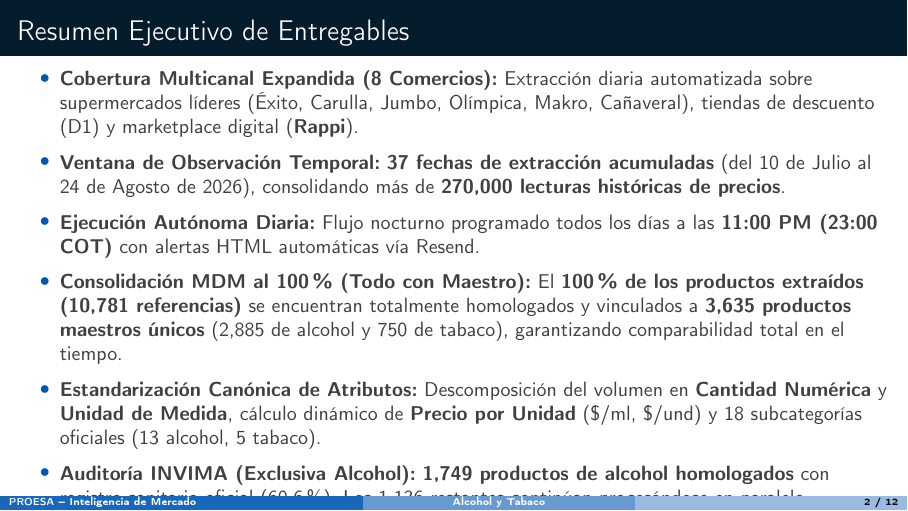
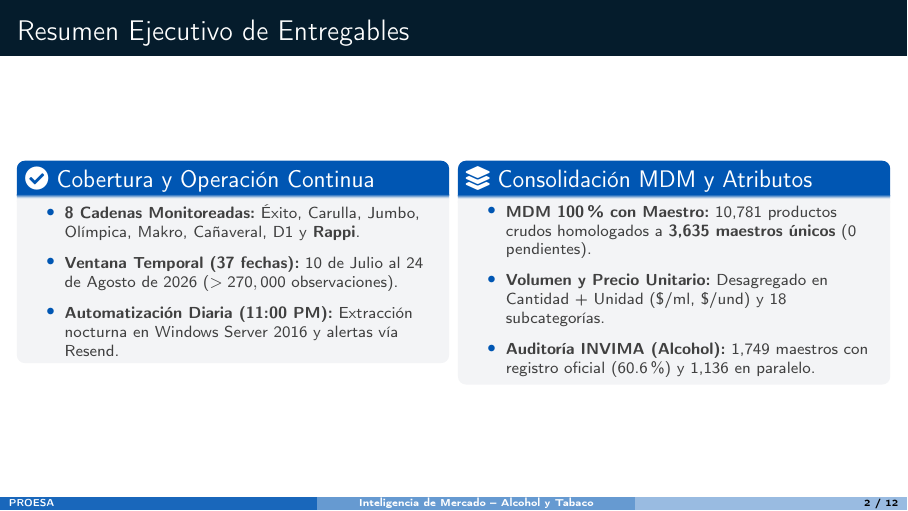
Before and after one commit to thezulux24/Proesa, LaTeX slides (presentacion_final_proesa.tex): page 2 of 12. Compiled offline with pdfLaTeX.

Commit message:
fix(latex): ajustar disposicion de la diapositiva 2 a dos columnas y footer para evitar desborde vertical

```diff
--- a/presentacion_final_proesa.tex
+++ b/presentacion_final_proesa.tex
@@ -14,13 +14,13 @@
 \setbeamertemplate{footline}{
   \leavevmode%
   \hbox{%
-  \begin{beamercolorbox}[wd=.4\paperwidth,ht=2.25ex,dp=1ex,left,leftskip=2ex]{author in head/foot}%
-    \usebeamerfont{author in head/foot}\textbf{PROESA} -- Inteligencia de Mercado
+  \begin{beamercolorbox}[wd=.35\paperwidth,ht=2.2ex,dp=0.8ex,left,leftskip=2ex]{author in head/foot}%
+    \usebeamerfont{author in head/foot}\textbf{PROESA}
   \end{beamercolorbox}%
-  \begin{beamercolorbox}[wd=.3\paperwidth,ht=2.25ex,dp=1ex,center]{title in head/foot}%
-    \usebeamerfont{title in head/foot}Alcohol y Tabaco
+  \begin{beamercolorbox}[wd=.35\paperwidth,ht=2.2ex,dp=0.8ex,center]{title in head/foot}%
+    \usebeamerfont{title in head/foot}Inteligencia de Mercado -- Alcohol y Tabaco
   \end{beamercolorbox}%
-  \begin{beamercolorbox}[wd=.3\paperwidth,ht=2.25ex,dp=1ex,right,rightskip=2ex]{date in head/foot}%
+  \begin{beamercolorbox}[wd=.30\paperwidth,ht=2.2ex,dp=0.8ex,right,rightskip=2ex]{date in head/foot}%
     \insertframenumber{} / \inserttotalframenumber
   \end{beamercolorbox}}%
   \vskip0pt%
@@ -109,15 +109,31 @@
 
 % --- DIAPOSITIVA 2: RESUMEN EJECUTIVO DE ENTREGABLES ---
 \begin{frame}{Resumen Ejecutivo de Entregables}
-    \begin{itemize}
-        \setlength{\itemsep}{6pt}
-        \item \textbf{Cobertura Multicanal Expandida (8 Comercios):} Extracción diaria automatizada sobre supermercados líderes (Éxito, Carulla, Jumbo, Olímpica, Makro, Cañaveral), tiendas de descuento (D1) y marketplace digital (\textbf{Rappi}).
-        \item \textbf{Ventana de Observación Temporal:} \textbf{37 fechas de extracción acumuladas} (del 10 de Julio al 24 de Agosto de 2026), consolidando más de \textbf{270,000 lecturas históricas de precios}.
-        \item \textbf{Ejecución Autónoma Diaria:} Flujo nocturno programado todos los días a las \textbf{11:00 PM (23:00 COT)} con alertas HTML automáticas vía Resend.
-        \item \textbf{Consolidación MDM al 100\% (Todo con Maestro):} El \textbf{100\% de los productos extraídos (10,781 referencias)} se encuentran totalmente homologados y vinculados a \textbf{3,635 productos maestros únicos} (2,885 de alcohol y 750 de tabaco), garantizando comparabilidad total en el tiempo.
-        \item \textbf{Estandarización Canónica de Atributos:} Descomposición del volumen en \textbf{Cantidad Numérica} y \textbf{Unidad de Medida}, cálculo dinámico de \textbf{Precio por Unidad} (\$/ml, \$/und) y 18 subcategorías oficiales (13 alcohol, 5 tabaco).
-        \item \textbf{Auditoría INVIMA (Exclusiva Alcohol):} \textbf{1,749 productos de alcohol homologados} con registro sanitario oficial (60.6\%). Los 1,136 restantes continúan procesándose en paralelo.
-    \end{itemize}
+    \begin{columns}[T]
+        \begin{column}{0.48\textwidth}
+            \begin{block}{\faCheckCircle\ Cobertura y Operación Continua}
+                \footnotesize
+                \begin{itemize}
+                    \setlength{\itemsep}{4pt}
+                    \item \textbf{8 Cadenas Monitoreadas:} Éxito, Carulla, Jumbo, Olímpica, Makro, Cañaveral, D1 y \textbf{Rappi}.
+                    \item \textbf{Ventana Temporal (37 fechas):} 10 de Julio al 24 de Agosto de 2026 ($>270,000$ observaciones).
+                    \item \textbf{Automatización Diaria (11:00 PM):} Extracción nocturna en Windows Server 2016 y alertas vía Resend.
+                \end{itemize}
+            \end{block}
+        \end{column}
+
+        \begin{column}{0.48\textwidth}
+            \begin{block}{\faLayerGroup\ Consolidación MDM y Atributos}
+                \footnotesize
+                \begin{itemize}
+                    \setlength{\itemsep}{4pt}
+                    \item \textbf{MDM 100\% con Maestro:} 10,781 productos crudos homologados a \textbf{3,635 maestros únicos} (0 pendientes).
+                    \item \textbf{Volumen y Precio Unitario:} Desagregado en Cantidad + Unidad (\$/ml, \$/und) y 18 subcategorías.
+                    \item \textbf{Auditoría INVIMA (Alcohol):} 1,749 maestros con registro oficial (60.6\%) y 1,136 en paralelo.
+                \end{itemize}
+            \end{block}
+        \end{column}
+    \end{columns}
 \end{frame}
 
 % --- DIAPOSITIVA 3: ARQUITECTURA TÉCNICA DEL SISTEMA ---
```
